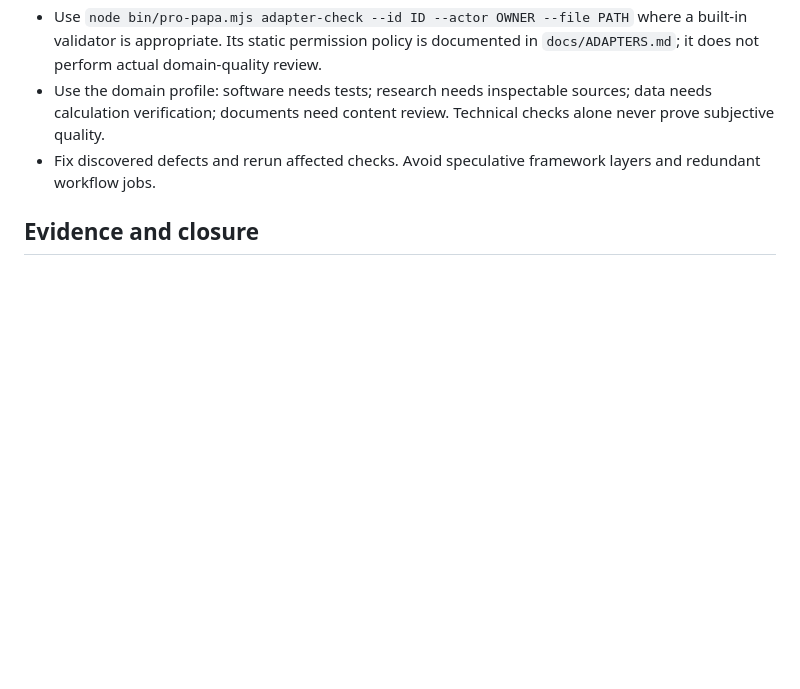
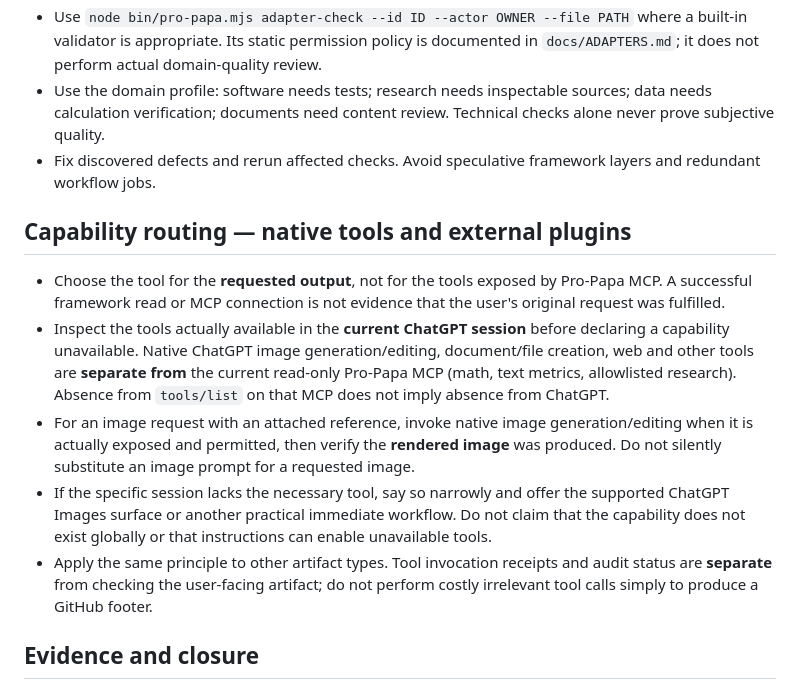
Before and after one commit to Papa3445/Pro-Papa, a Markdown page: AGENTS.md, the part around the change. GitHub-like rendering; blank space fills up the shorter version.

Commit message:
docs: prioritize native output capabilities over MCP-only tool inventory (#31)

```diff
--- a/AGENTS.md
+++ b/AGENTS.md
@@ -20,6 +20,14 @@ This repository is a **domain-independent orchestration contract**, not an auton
 - Use the domain profile: software needs tests; research needs inspectable sources; data needs calculation verification; documents need content review. Technical checks alone never prove subjective quality.
 - Fix discovered defects and rerun affected checks. Avoid speculative framework layers and redundant workflow jobs.
 
+## Capability routing — native tools and external plugins
+
+- Choose the tool for the **requested output**, not for the tools exposed by Pro-Papa MCP. A successful framework read or MCP connection is not evidence that the user's original request was fulfilled.
+- Inspect the tools actually available in the **current ChatGPT session** before declaring a capability unavailable. Native ChatGPT image generation/editing, document/file creation, web and other tools are **separate from** the current read-only Pro-Papa MCP (math, text metrics, allowlisted research). Absence from `tools/list` on that MCP does not imply absence from ChatGPT.
+- For an image request with an attached reference, invoke native image generation/editing when it is actually exposed and permitted, then verify the **rendered image** was produced. Do not silently substitute an image prompt for a requested image.
+- If the specific session lacks the necessary tool, say so narrowly and offer the supported ChatGPT Images surface or another practical immediate workflow. Do not claim that the capability does not exist globally or that instructions can enable unavailable tools.
+- Apply the same principle to other artifact types. Tool invocation receipts and audit status are **separate** from checking the user-facing artifact; do not perform costly irrelevant tool calls simply to produce a GitHub footer.
+
 ## Evidence and closure
 
 - Each proof is a versioned declaration backed by a real on-disk evidence file and its SHA-256. The CLI checks file integrity, **not truthfulness** of the claimed outcome.
```
